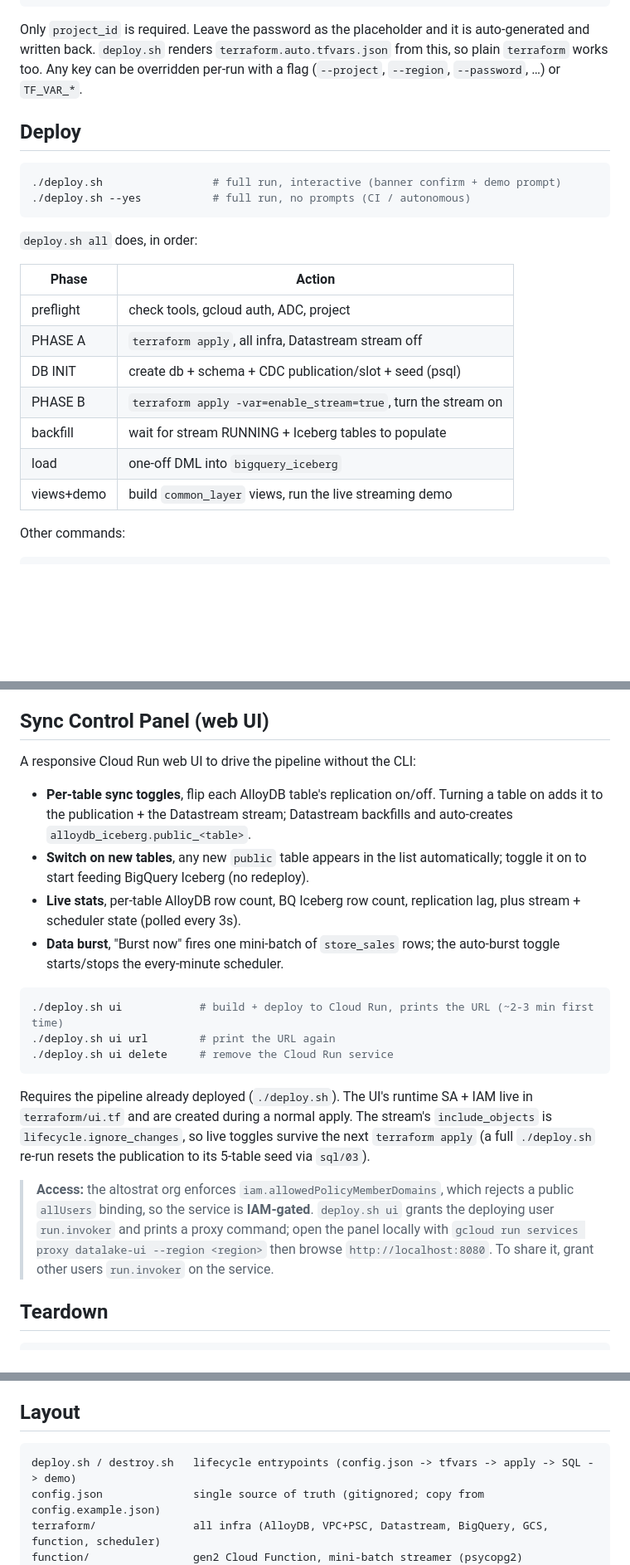
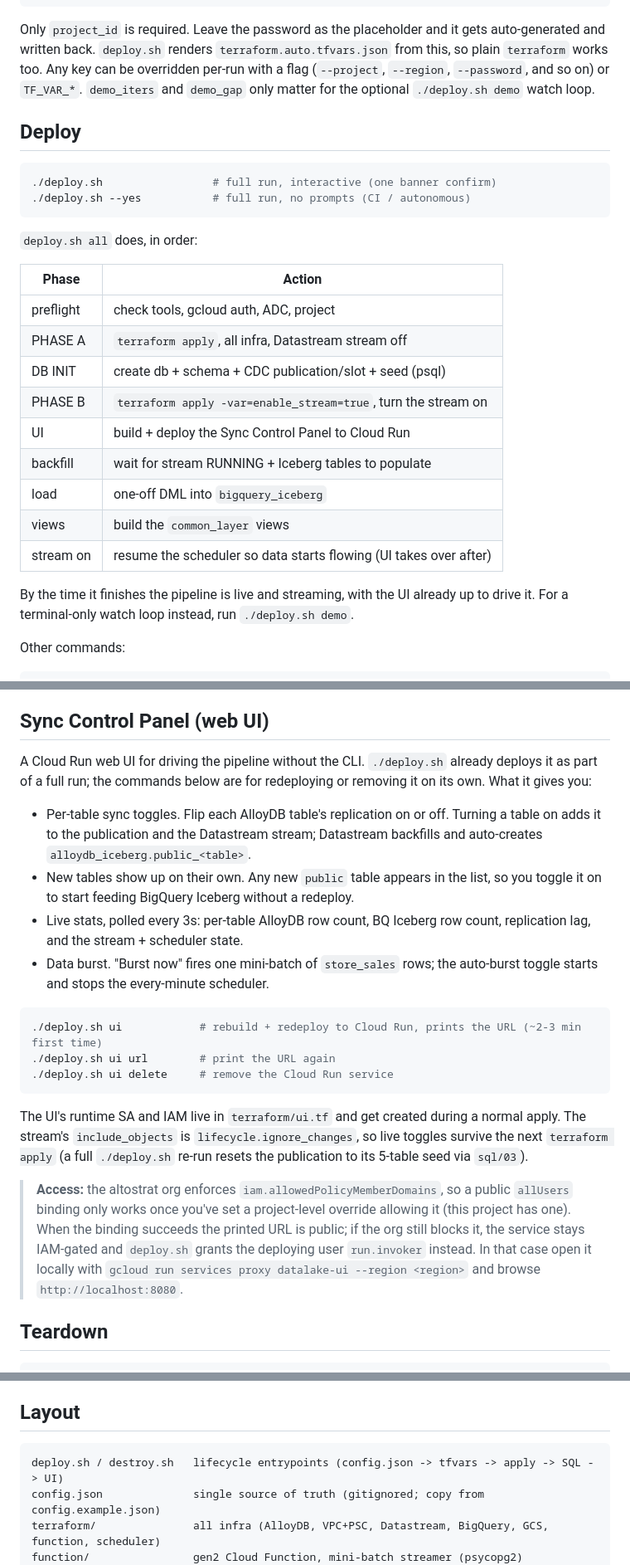
Before and after one commit to Vadoid/zucchini_datalake, a Markdown page: README.md, 3 parts joined by grey strips. Shown at 83% size. Rendered like a GitHub page; blank space fills up the shorter version.

Commit message:
Update README + POC for auto-UI deploy and stream-on-deploy flow
- deploy table/runbook reflect new all-flow tail: UI deploy, build views,
  resume scheduler (streaming live on finish); demo watch loop now standalone
- fix stream id alloydb_to_iceberg -> alloydb-to-iceberg in POC arch diagram
- reword UI access note: public when org override permits allUsers, else IAM-gated
- light humanize pass (drop inline-bold list headers, copula tweaks)

````diff
--- a/README.md
+++ b/README.md
@@ -87,15 +87,16 @@ Key design points:
 }
 ```
 
-Only `project_id` is required. Leave the password as the placeholder and it is
+Only `project_id` is required. Leave the password as the placeholder and it gets
 auto-generated and written back. `deploy.sh` renders `terraform.auto.tfvars.json` from
 this, so plain `terraform` works too. Any key can be overridden per-run with a flag
-(`--project`, `--region`, `--password`, …) or `TF_VAR_*`.
+(`--project`, `--region`, `--password`, and so on) or `TF_VAR_*`. `demo_iters` and
+`demo_gap` only matter for the optional `./deploy.sh demo` watch loop.
 
 ## Deploy
 
 ```bash
-./deploy.sh                 # full run, interactive (banner confirm + demo prompt)
+./deploy.sh                 # full run, interactive (one banner confirm)
 ./deploy.sh --yes           # full run, no prompts (CI / autonomous)
 ```
 
@@ -107,9 +108,14 @@ this, so plain `terraform` works too. Any key can be overridden per-run with a f
 | PHASE A   | `terraform apply`, all infra, Datastream stream off |
 | DB INIT   | create db + schema + CDC publication/slot + seed (psql) |
 | PHASE B   | `terraform apply -var=enable_stream=true`, turn the stream on |
+| UI        | build + deploy the Sync Control Panel to Cloud Run |
 | backfill  | wait for stream RUNNING + Iceberg tables to populate |
 | load      | one-off DML into `bigquery_iceberg` |
-| views+demo| build `common_layer` views, run the live streaming demo |
+| views     | build the `common_layer` views |
+| stream on | resume the scheduler so data starts flowing (UI takes over after) |
+
+By the time it finishes the pipeline is live and streaming, with the UI already
+up to drive it. For a terminal-only watch loop instead, run `./deploy.sh demo`.
 
 Other commands:
 
@@ -157,35 +163,37 @@ Compare AlloyDB against `current_state` (deduped), not the raw `append_log`.
 
 ## Sync Control Panel (web UI)
 
-A responsive Cloud Run web UI to drive the pipeline without the CLI:
+A Cloud Run web UI for driving the pipeline without the CLI. `./deploy.sh` already
+deploys it as part of a full run; the commands below are for redeploying or removing
+it on its own. What it gives you:
 
-- **Per-table sync toggles**, flip each AlloyDB table's replication on/off. Turning
-  a table on adds it to the publication + the Datastream stream; Datastream backfills
+- Per-table sync toggles. Flip each AlloyDB table's replication on or off. Turning a
+  table on adds it to the publication and the Datastream stream; Datastream backfills
   and auto-creates `alloydb_iceberg.public_<table>`.
-- **Switch on new tables**, any new `public` table appears in the list automatically;
-  toggle it on to start feeding BigQuery Iceberg (no redeploy).
-- **Live stats**, per-table AlloyDB row count, BQ Iceberg row count, replication lag,
-  plus stream + scheduler state (polled every 3s).
-- **Data burst**, "Burst now" fires one mini-batch of `store_sales` rows; the
-  auto-burst toggle starts/stops the every-minute scheduler.
+- New tables show up on their own. Any new `public` table appears in the list, so you
+  toggle it on to start feeding BigQuery Iceberg without a redeploy.
+- Live stats, polled every 3s: per-table AlloyDB row count, BQ Iceberg row count,
+  replication lag, and the stream + scheduler state.
+- Data burst. "Burst now" fires one mini-batch of `store_sales` rows; the auto-burst
+  toggle starts and stops the every-minute scheduler.
 
 ```bash
-./deploy.sh ui            # build + deploy to Cloud Run, prints the URL (~2-3 min first time)
+./deploy.sh ui            # rebuild + redeploy to Cloud Run, prints the URL (~2-3 min first time)
 ./deploy.sh ui url        # print the URL again
 ./deploy.sh ui delete     # remove the Cloud Run service
 ```
 
-Requires the pipeline already deployed (`./deploy.sh`). The UI's runtime SA + IAM
-live in `terraform/ui.tf` and are created during a normal apply. The stream's
-`include_objects` is `lifecycle.ignore_changes`, so live toggles survive the next
-`terraform apply` (a full `./deploy.sh` re-run resets the publication to its 5-table
-seed via `sql/03`).
+The UI's runtime SA and IAM live in `terraform/ui.tf` and get created during a normal
+apply. The stream's `include_objects` is `lifecycle.ignore_changes`, so live toggles
+survive the next `terraform apply` (a full `./deploy.sh` re-run resets the publication
+to its 5-table seed via `sql/03`).
 
-> **Access:** the altostrat org enforces `iam.allowedPolicyMemberDomains`, which
-> rejects a public `allUsers` binding, so the service is **IAM-gated**. `deploy.sh ui`
-> grants the deploying user `run.invoker` and prints a proxy command; open the panel
-> locally with `gcloud run services proxy datalake-ui --region <region>` then browse
-> `http://localhost:8080`. To share it, grant other users `run.invoker` on the service.
+> **Access:** the altostrat org enforces `iam.allowedPolicyMemberDomains`, so a public
+> `allUsers` binding only works once you've set a project-level override allowing it
+> (this project has one). When the binding succeeds the printed URL is public; if the
+> org still blocks it, the service stays IAM-gated and `deploy.sh` grants the deploying
+> user `run.invoker` instead. In that case open it locally with
+> `gcloud run services proxy datalake-ui --region <region>` and browse `http://localhost:8080`.
 
 ## Teardown
 
@@ -202,7 +210,7 @@ buckets are `force_destroy`, so the Iceberg Parquet data is removed with them.
 ## Layout
 
 ```
-deploy.sh / destroy.sh   lifecycle entrypoints (config.json -> tfvars -> apply -> SQL -> demo)
+deploy.sh / destroy.sh   lifecycle entrypoints (config.json -> tfvars -> apply -> SQL -> UI)
 config.json              single source of truth (gitignored; copy from config.example.json)
 terraform/               all infra (AlloyDB, VPC+PSC, Datastream, BigQuery, GCS, function, scheduler)
 function/                gen2 Cloud Function, mini-batch streamer (psycopg2)
````
Also changed, not shown: POC.md (+11 -4 lines).
